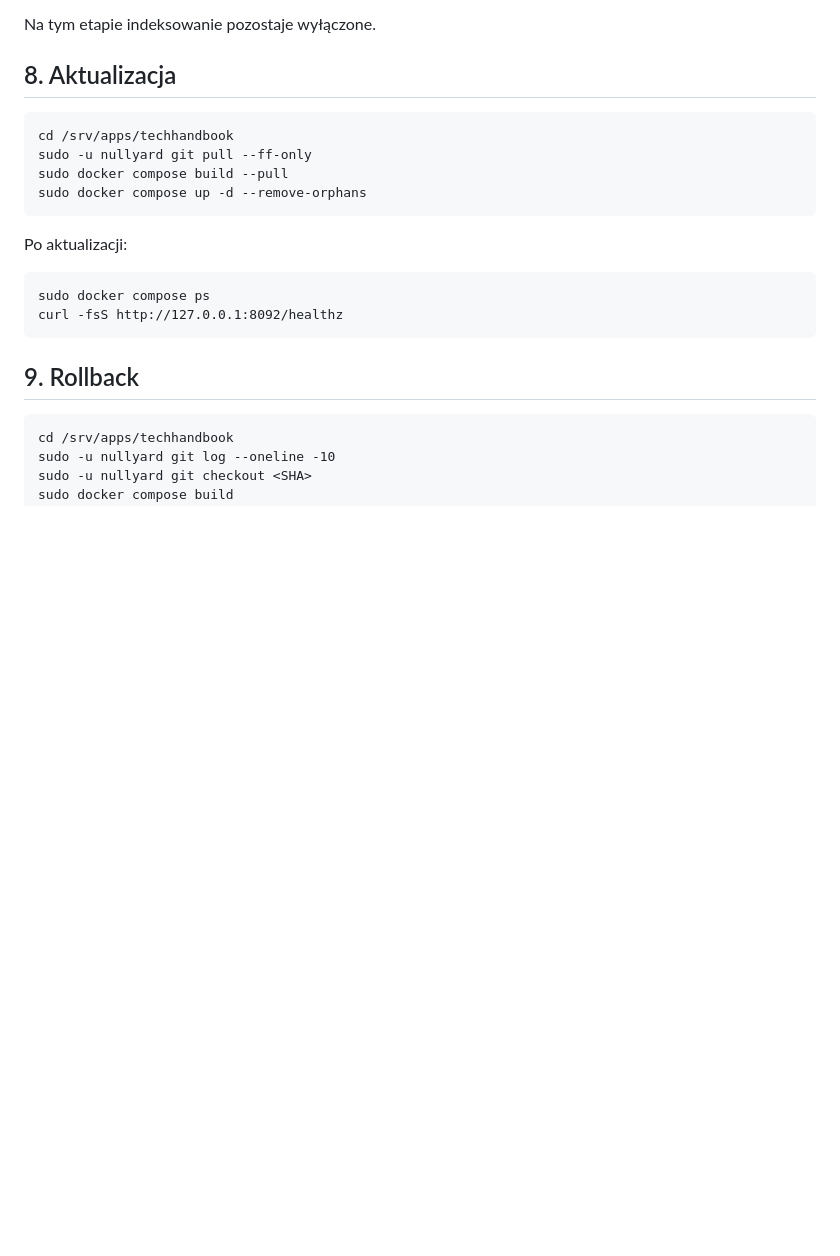
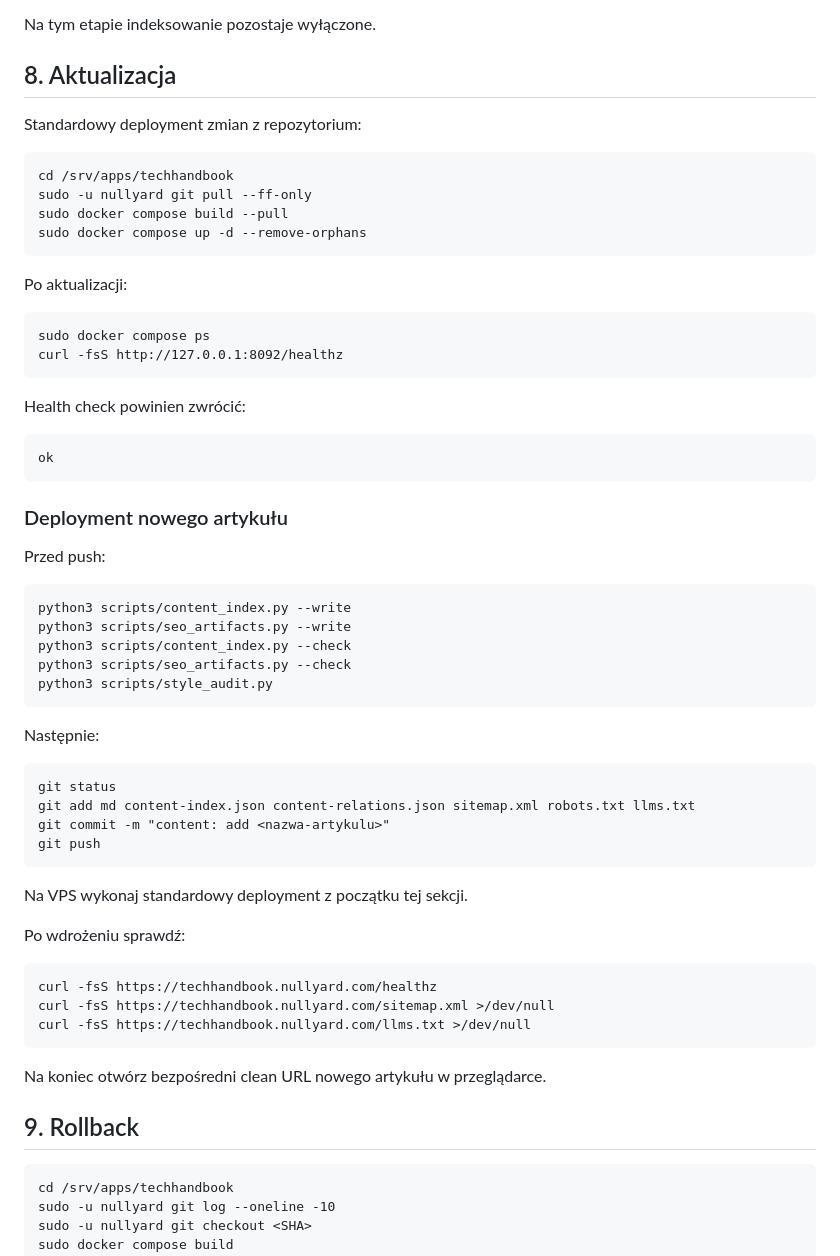
Before and after one commit to karolkozinski/techhandbook, a Markdown page: DEPLOYMENT.md, the part around the change. Rendered like a GitHub page; blank space fills up the shorter version.

Commit message:
docs: document new article deployment

```diff
--- a/DEPLOYMENT.md
+++ b/DEPLOYMENT.md
@@ -120,6 +120,8 @@ Na tym etapie indeksowanie pozostaje wyłączone.
 
 ## 8. Aktualizacja
 
+Standardowy deployment zmian z repozytorium:
+
     cd /srv/apps/techhandbook
     sudo -u nullyard git pull --ff-only
     sudo docker compose build --pull
@@ -129,6 +131,37 @@ Po aktualizacji:
 
     sudo docker compose ps
     curl -fsS http://127.0.0.1:8092/healthz
+
+Health check powinien zwrócić:
+
+    ok
+
+### Deployment nowego artykułu
+
+Przed push:
+
+    python3 scripts/content_index.py --write
+    python3 scripts/seo_artifacts.py --write
+    python3 scripts/content_index.py --check
+    python3 scripts/seo_artifacts.py --check
+    python3 scripts/style_audit.py
+
+Następnie:
+
+    git status
+    git add md content-index.json content-relations.json sitemap.xml robots.txt llms.txt
+    git commit -m "content: add <nazwa-artykulu>"
+    git push
+
+Na VPS wykonaj standardowy deployment z początku tej sekcji.
+
+Po wdrożeniu sprawdź:
+
+    curl -fsS https://techhandbook.nullyard.com/healthz
+    curl -fsS https://techhandbook.nullyard.com/sitemap.xml >/dev/null
+    curl -fsS https://techhandbook.nullyard.com/llms.txt >/dev/null
+
+Na koniec otwórz bezpośredni clean URL nowego artykułu w przeglądarce.
 
 ## 9. Rollback
 
```
